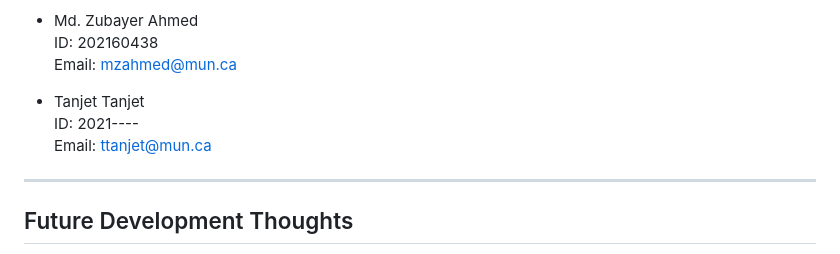
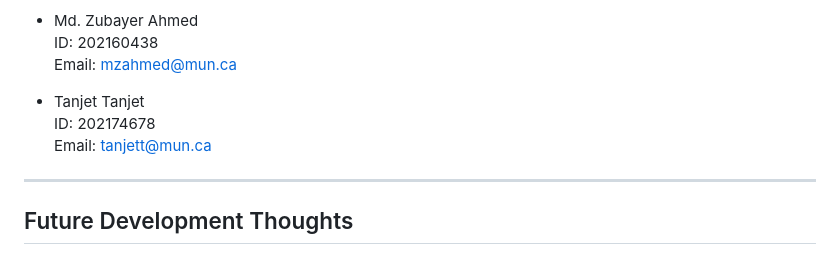
Before and after one commit to tanjet/Movie-streaming-services-CS-4754, a Markdown page: readme.md, the part around the change. GitHub-like rendering.

```diff
--- a/readme.md
+++ b/readme.md
@@ -165,8 +165,8 @@ ID: 202160438 <br>
 Email: mzahmed@mun.ca
 
 - Tanjet Tanjet <br>
-ID: 2021---- <br>
-Email: ttanjet@mun.ca
+ID: 202174678 <br>
+Email: tanjett@mun.ca
 
 ---
 
```
